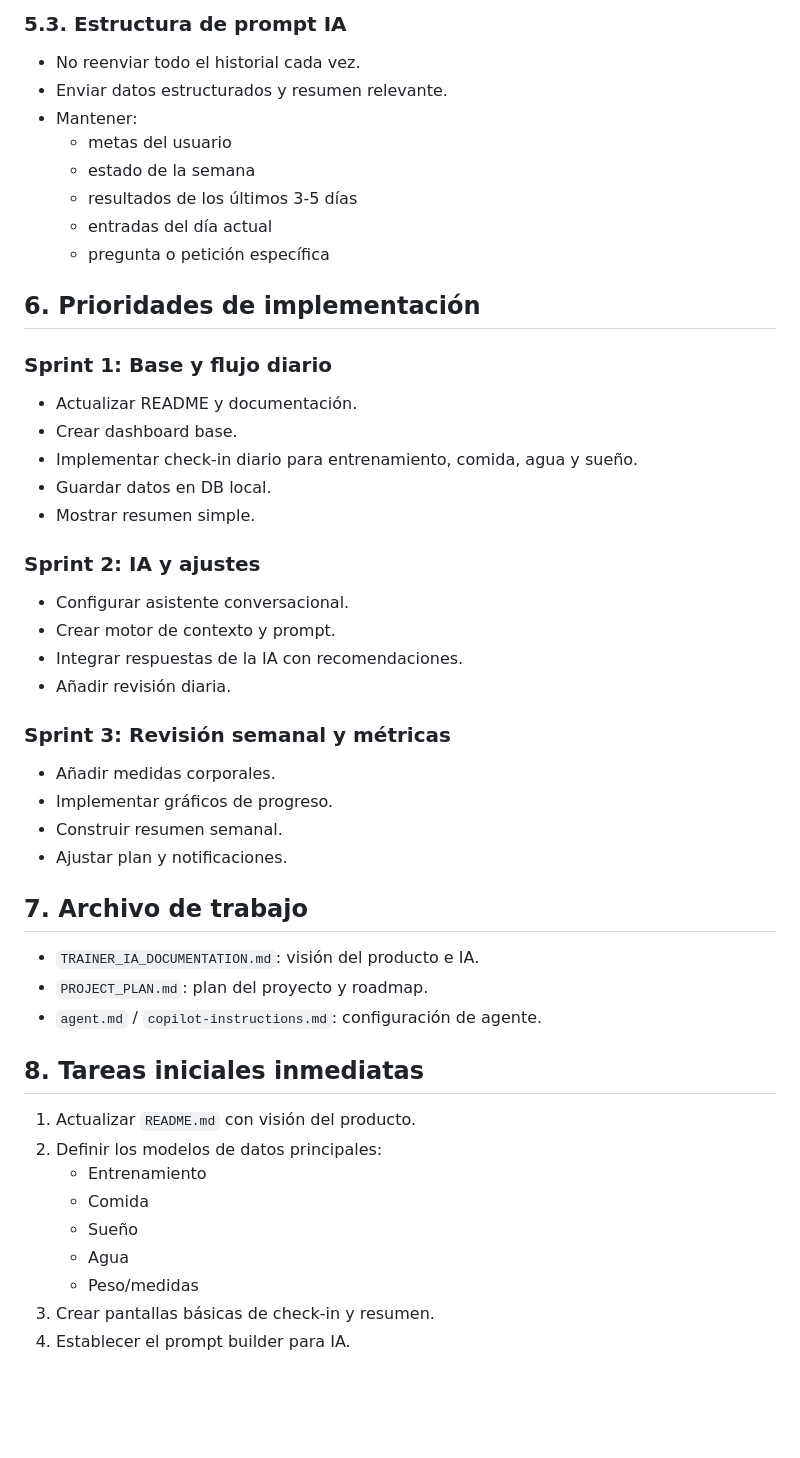
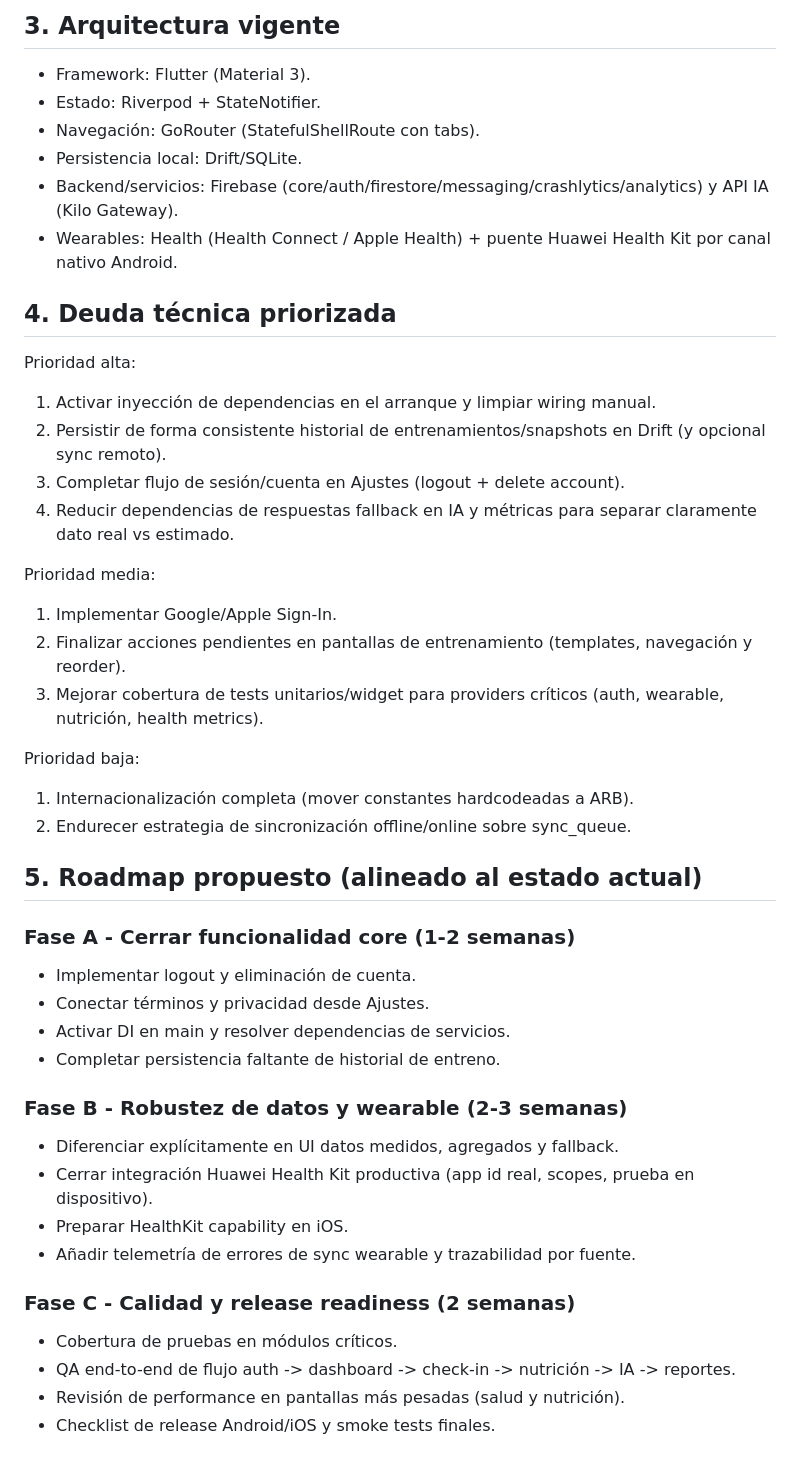
Before and after one commit to aalvag/dead-porky, a Markdown page: PROJECT_PLAN.md, the part around one of its changes. Drawn GitHub-style; blank space fills up the shorter version.

```diff
--- a/PROJECT_PLAN.md
+++ b/PROJECT_PLAN.md
@@ -101,47 +109,46 @@ Dead Porky es una aplicación de salud y fitness que funciona como un entrenador
 
-### 5.3. Estructura de prompt IA
-- No reenviar todo el historial cada vez.
-- Enviar datos estructurados y resumen relevante.
-- Mantener:
-  - metas del usuario
-  - estado de la semana
-  - resultados de los últimos 3-5 días
-  - entradas del día actual
-  - pregunta o petición específica
+## 3. Arquitectura vigente
+- Framework: Flutter (Material 3).
+- Estado: Riverpod + StateNotifier.
+- Navegación: GoRouter (StatefulShellRoute con tabs).
+- Persistencia local: Drift/SQLite.
+- Backend/servicios: Firebase (core/auth/firestore/messaging/crashlytics/analytics) y API IA (Kilo Gateway).
+- Wearables: Health (Health Connect / Apple Health) + puente Huawei Health Kit por canal nativo Android.
 
-## 6. Prioridades de implementación
+## 4. Deuda técnica priorizada
 
-### Sprint 1: Base y flujo diario
-- Actualizar README y documentación.
-- Crear dashboard base.
-- Implementar check-in diario para entrenamiento, comida, agua y sueño.
-- Guardar datos en DB local.
-- Mostrar resumen simple.
+Prioridad alta:
+1. Activar inyección de dependencias en el arranque y limpiar wiring manual.
+2. Persistir de forma consistente historial de entrenamientos/snapshots en Drift (y opcional sync remoto).
+3. Completar flujo de sesión/cuenta en Ajustes (logout + delete account).
+4. Reducir dependencias de respuestas fallback en IA y métricas para separar claramente dato real vs estimado.
 
-### Sprint 2: IA y ajustes
-- Configurar asistente conversacional.
-- Crear motor de contexto y prompt.
-- Integrar respuestas de la IA con recomendaciones.
-- Añadir revisión diaria.
+Prioridad media:
+1. Implementar Google/Apple Sign-In.
+2. Finalizar acciones pendientes en pantallas de entrenamiento (templates, navegación y reorder).
+3. Mejorar cobertura de tests unitarios/widget para providers críticos (auth, wearable, nutrición, health metrics).
 
-### Sprint 3: Revisión semanal y métricas
-- Añadir medidas corporales.
-- Implementar gráficos de progreso.
-- Construir resumen semanal.
-- Ajustar plan y notificaciones.
+Prioridad baja:
+1. Internacionalización completa (mover constantes hardcodeadas a ARB).
+2. Endurecer estrategia de sincronización offline/online sobre sync_queue.
 
-## 7. Archivo de trabajo
-- `TRAINER_IA_DOCUMENTATION.md`: visión del producto e IA.
-- `PROJECT_PLAN.md`: plan del proyecto y roadmap.
-- `agent.md` / `copilot-instructions.md`: configuración de agente.
+## 5. Roadmap propuesto (alineado al estado actual)
 
-## 8. Tareas iniciales inmediatas
-1. Actualizar `README.md` con visión del producto.
-2. Definir los modelos de datos principales:
-   - Entrenamiento
-   - Comida
-   - Sueño
-   - Agua
-   - Peso/medidas
-3. Crear pantallas básicas de check-in y resumen.
-4. Establecer el prompt builder para IA.
+### Fase A - Cerrar funcionalidad core (1-2 semanas)
+- Implementar logout y eliminación de cuenta.
+- Conectar términos y privacidad desde Ajustes.
+- Activar DI en main y resolver dependencias de servicios.
+- Completar persistencia faltante de historial de entreno.
+
+### Fase B - Robustez de datos y wearable (2-3 semanas)
+- Diferenciar explícitamente en UI datos medidos, agregados y fallback.
+- Cerrar integración Huawei Health Kit productiva (app id real, scopes, prueba en dispositivo).
+- Preparar HealthKit capability en iOS.
+- Añadir telemetría de errores de sync wearable y trazabilidad por fuente.
+
+### Fase C - Calidad y release readiness (2 semanas)
+- Cobertura de pruebas en módulos críticos.
+- QA end-to-end de flujo auth -> dashboard -> check-in -> nutrición -> IA -> reportes.
+- Revisión de performance en pantallas más pesadas (salud y nutrición).
+- Checklist de release Android/iOS y smoke tests finales.
+
```
Also changed, not shown: other parts of PROJECT_PLAN.md (+104 -81 lines).
